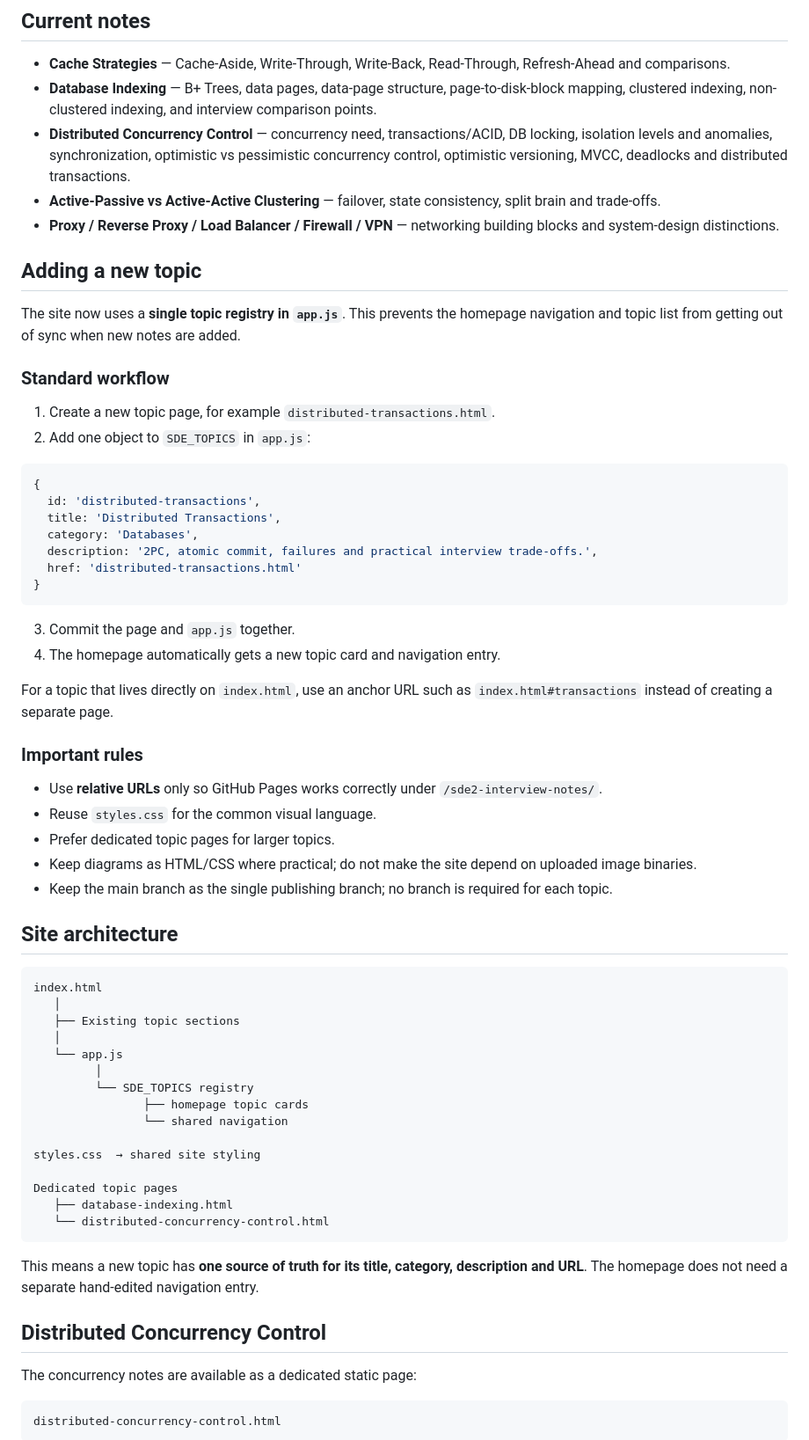
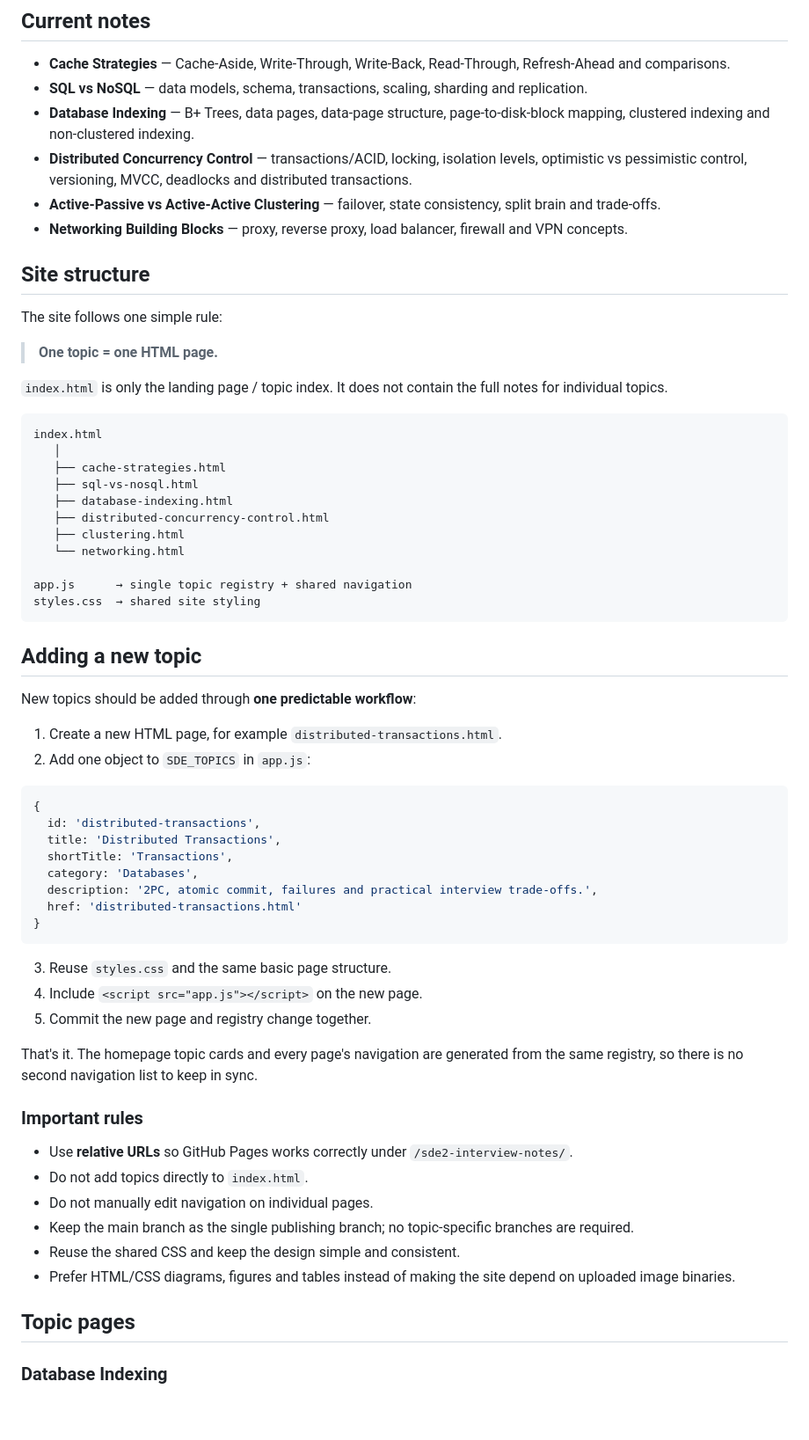
Before and after one commit to darshan-at/sde2-interview-notes, a Markdown page: README.md, the part around one of its changes. Shown at 88% size. Drawn GitHub-style; blank space fills up the shorter version.

Commit message:
Document one-page-per-topic site structure

````diff
--- a/README.md
+++ b/README.md
@@ -5,70 +5,68 @@ A lightweight, framework-free static website for SDE2 interview preparation. The
 ## Current notes
 
 - **Cache Strategies** — Cache-Aside, Write-Through, Write-Back, Read-Through, Refresh-Ahead and comparisons.
-- **Database Indexing** — B+ Trees, data pages, data-page structure, page-to-disk-block mapping, clustered indexing, non-clustered indexing, and interview comparison points.
-- **Distributed Concurrency Control** — concurrency need, transactions/ACID, DB locking, isolation levels and anomalies, synchronization, optimistic vs pessimistic concurrency control, optimistic versioning, MVCC, deadlocks and distributed transactions.
+- **SQL vs NoSQL** — data models, schema, transactions, scaling, sharding and replication.
+- **Database Indexing** — B+ Trees, data pages, data-page structure, page-to-disk-block mapping, clustered indexing and non-clustered indexing.
+- **Distributed Concurrency Control** — transactions/ACID, locking, isolation levels, optimistic vs pessimistic control, versioning, MVCC, deadlocks and distributed transactions.
 - **Active-Passive vs Active-Active Clustering** — failover, state consistency, split brain and trade-offs.
-- **Proxy / Reverse Proxy / Load Balancer / Firewall / VPN** — networking building blocks and system-design distinctions.
+- **Networking Building Blocks** — proxy, reverse proxy, load balancer, firewall and VPN concepts.
+
+## Site structure
+
+The site follows one simple rule:
+
+> **One topic = one HTML page.**
+
+`index.html` is only the landing page / topic index. It does not contain the full notes for individual topics.
+
+```text
+index.html
+   │
+   ├── cache-strategies.html
+   ├── sql-vs-nosql.html
+   ├── database-indexing.html
+   ├── distributed-concurrency-control.html
+   ├── clustering.html
+   └── networking.html
+
+app.js      → single topic registry + shared navigation
+styles.css  → shared site styling
+```
 
 ## Adding a new topic
 
-The site now uses a **single topic registry in `app.js`**. This prevents the homepage navigation and topic list from getting out of sync when new notes are added.
+New topics should be added through **one predictable workflow**:
 
-### Standard workflow
-
-1. Create a new topic page, for example `distributed-transactions.html`.
+1. Create a new HTML page, for example `distributed-transactions.html`.
 2. Add one object to `SDE_TOPICS` in `app.js`:
 
 ```js
 {
   id: 'distributed-transactions',
   title: 'Distributed Transactions',
+  shortTitle: 'Transactions',
   category: 'Databases',
   description: '2PC, atomic commit, failures and practical interview trade-offs.',
   href: 'distributed-transactions.html'
 }
 ```
 
-3. Commit the page and `app.js` together.
-4. The homepage automatically gets a new topic card and navigation entry.
+3. Reuse `styles.css` and the same basic page structure.
+4. Include `<script src="app.js"></script>` on the new page.
+5. Commit the new page and registry change together.
 
-For a topic that lives directly on `index.html`, use an anchor URL such as `index.html#transactions` instead of creating a separate page.
+That's it. The homepage topic cards and every page's navigation are generated from the same registry, so there is no second navigation list to keep in sync.
 
 ### Important rules
 
-- Use **relative URLs** only so GitHub Pages works correctly under `/sde2-interview-notes/`.
-- Reuse `styles.css` for the common visual language.
-- Prefer dedicated topic pages for larger topics.
-- Keep diagrams as HTML/CSS where practical; do not make the site depend on uploaded image binaries.
-- Keep the main branch as the single publishing branch; no branch is required for each topic.
+- Use **relative URLs** so GitHub Pages works correctly under `/sde2-interview-notes/`.
+- Do not add topics directly to `index.html`.
+- Do not manually edit navigation on individual pages.
+- Keep the main branch as the single publishing branch; no topic-specific branches are required.
+- Reuse the shared CSS and keep the design simple and consistent.
+- Prefer HTML/CSS diagrams, figures and tables instead of making the site depend on uploaded image binaries.
 
-## Site architecture
+## Topic pages
 
-```text
-index.html
-   │
-   ├── Existing topic sections
-   │
-   └── app.js
-         │
-         └── SDE_TOPICS registry
-                ├── homepage topic cards
-                └── shared navigation
+### Database Indexing
 
-styles.css  → shared site styling
-
-Dedicated topic pages
-   ├── database-indexing.html
-   └── distributed-concurrency-control.html
-```
-
-This means a new topic has **one source of truth for its title, category, description and URL**. The homepage does not need a separate hand-edited navigation entry.
-
-## Distributed Concurrency Control
-
-The concurrency notes are available as a dedicated static page:
-
-```text
-distributed-concurrency-control.html
-```
-
````
Also changed, not shown: other parts of README.md (+19 -41 lines).
